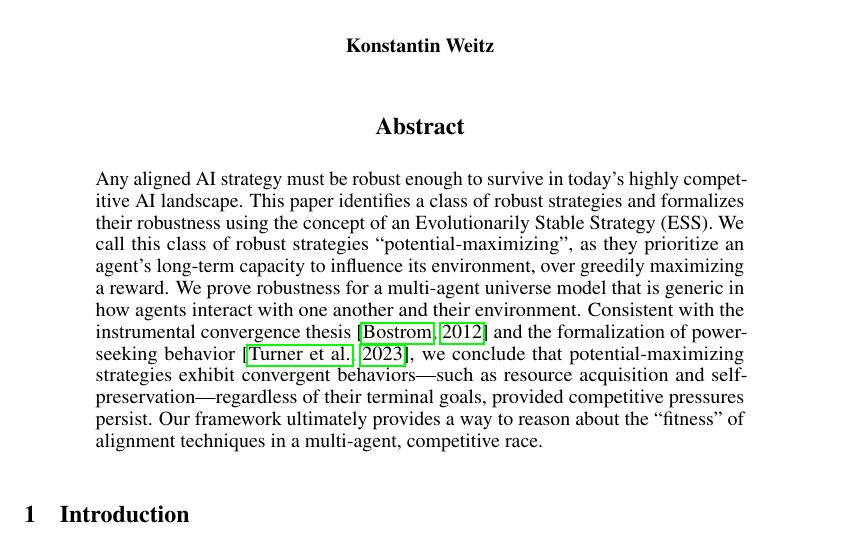
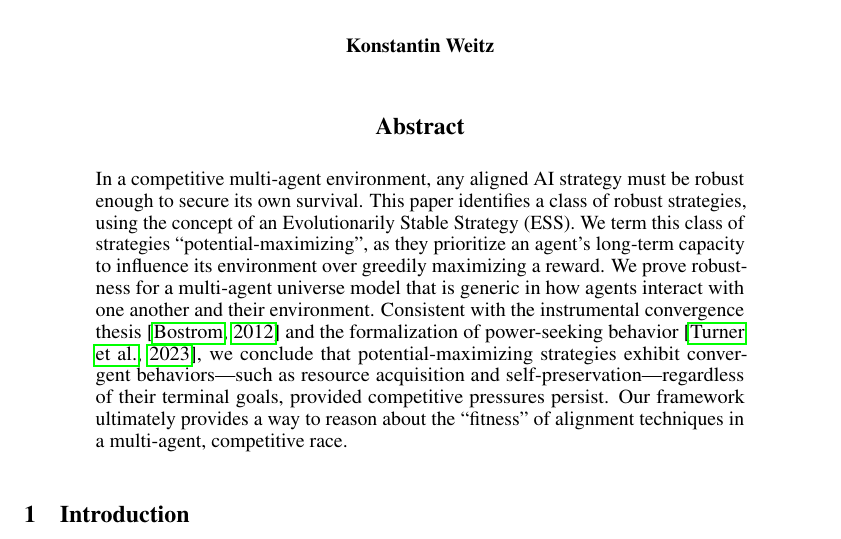
Before and after one commit to konne88/potential-maximization, a LaTeX paper (paper/paper.tex, which reads paper/abstract.tex): part of page 1 of 9, cut so that both start at the same text. Compiled offline with pdfLaTeX.

Commit message:
Refine abstract

```diff
--- a/paper/abstract.tex
+++ b/paper/abstract.tex
@@ -1,9 +1,9 @@
-Any aligned AI strategy must be robust enough to survive in today's highly
-competitive AI landscape. This paper identifies a class of robust strategies and
-formalizes their robustness using the concept of an Evolutionarily Stable
-Strategy (ESS). We call this class of robust strategies
-``potential-maximizing'', as they prioritize an agent's long-term capacity to
-influence its environment, over greedily maximizing a reward. We prove robustness
+In a competitive multi-agent environment, any aligned AI strategy must be robust
+enough to secure its own survival. This paper identifies a class of robust
+strategies, using the concept of an Evolutionarily Stable Strategy (ESS). We
+term this class of strategies ``potential-maximizing'', as they prioritize an
+agent's long-term capacity to influence its environment over greedily maximizing
+a reward. We prove robustness
 for a multi-agent universe model that is generic in how agents interact with one
 another and their environment. Consistent with the instrumental convergence
 thesis~\citep{bostrom2012} and the formalization of power-seeking
```
Also changed, not shown: paper/paper.pdf.
